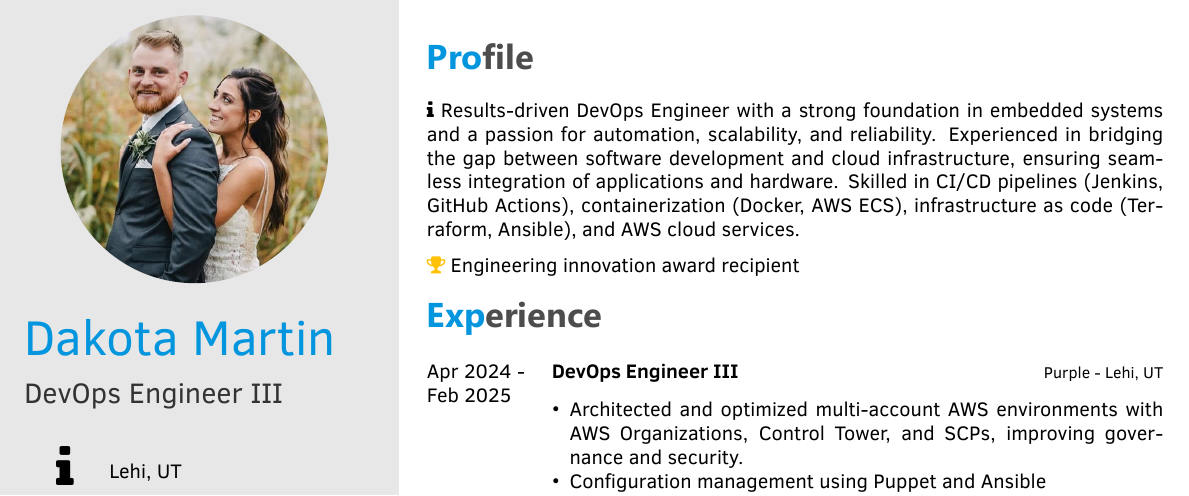
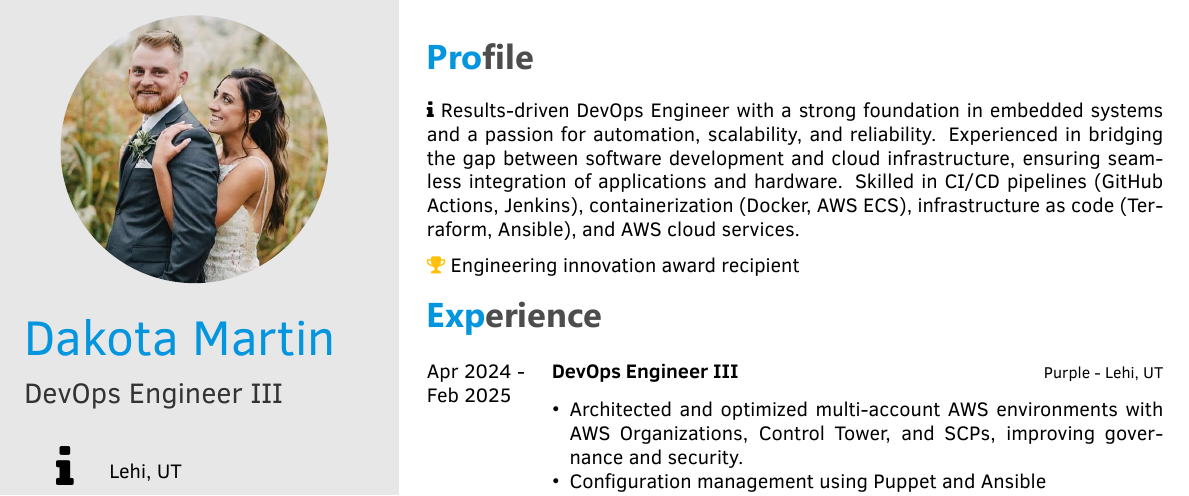
Before and after one commit to dakota-m/resume, a LaTeX document (dakota-martin.tex): part of the page, cut so that both start at the same text. Compiled offline with XeLaTeX.

Commit message:
swapping some word order

```diff
--- a/dakota-martin.tex
+++ b/dakota-martin.tex
@@ -73,7 +73,7 @@
 %----------------------------------------------------------------------------------------
 %    PROFILE
 %----------------------------------------------------------------------------------------
-\textnormal{\faInfo} Results-driven DevOps Engineer with a strong foundation in embedded systems and a passion for automation, scalability, and reliability. Experienced in bridging the gap between software development and cloud infrastructure, ensuring seamless integration of applications and hardware. Skilled in CI/CD pipelines (Jenkins, GitHub Actions), containerization (Docker, AWS ECS), infrastructure as code (Terraform, Ansible), and AWS cloud services.
+\textnormal{\faInfo} Results-driven DevOps Engineer with a strong foundation in embedded systems and a passion for automation, scalability, and reliability. Experienced in bridging the gap between software development and cloud infrastructure, ensuring seamless integration of applications and hardware. Skilled in CI/CD pipelines (GitHub Actions, Jenkins), containerization (Docker, AWS ECS), infrastructure as code (Terraform, Ansible), and AWS cloud services.
 
 % \textnormal{\faGraduationCap} A Master of Science Engineer in Electronics and Telecommunications, Digital Signal Processing from Wroclaw University of Science and Technology. Master Thesis: "Building and Testing a Cluster for Parallel Signals Processing".
 
```
Also changed, not shown: dakota-martin.pdf.
